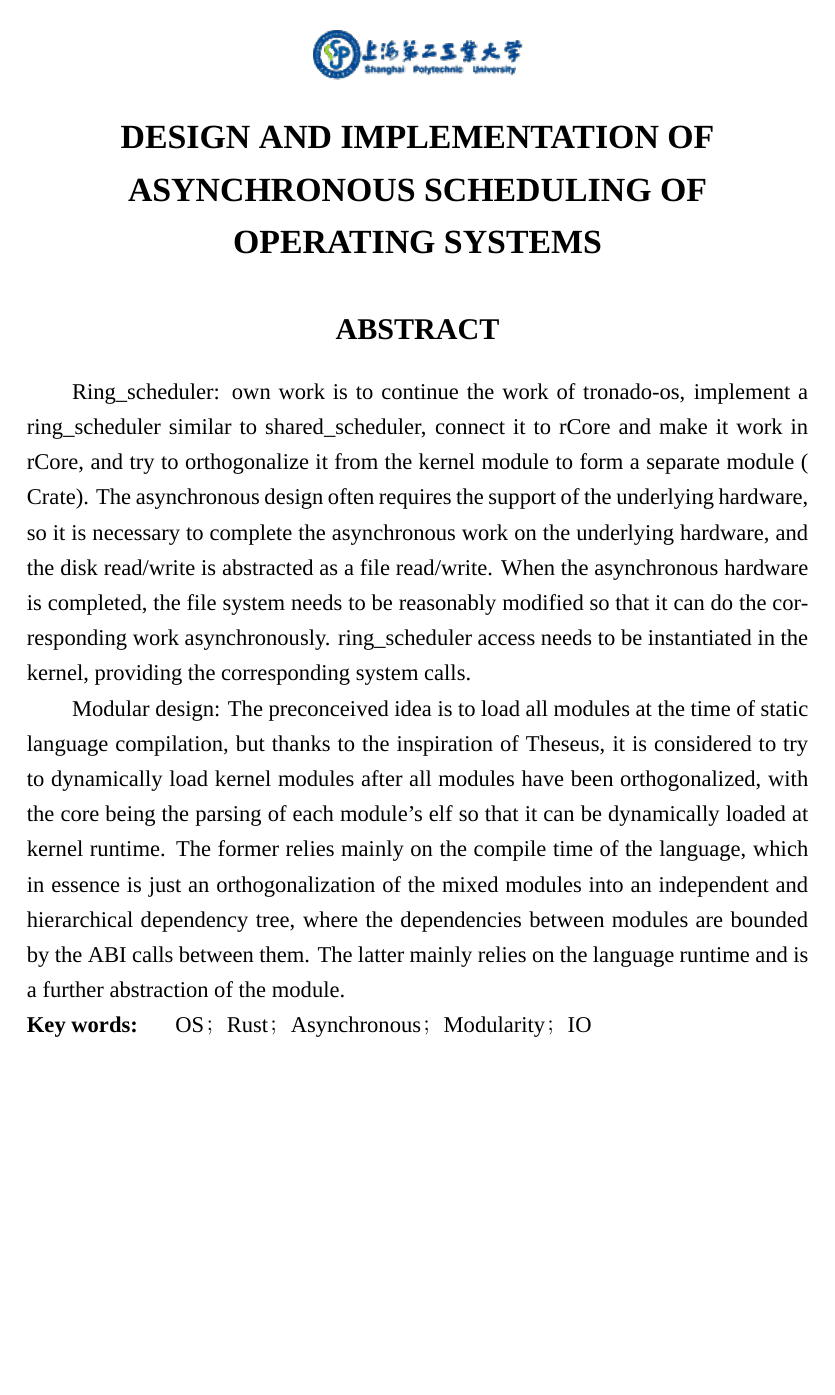
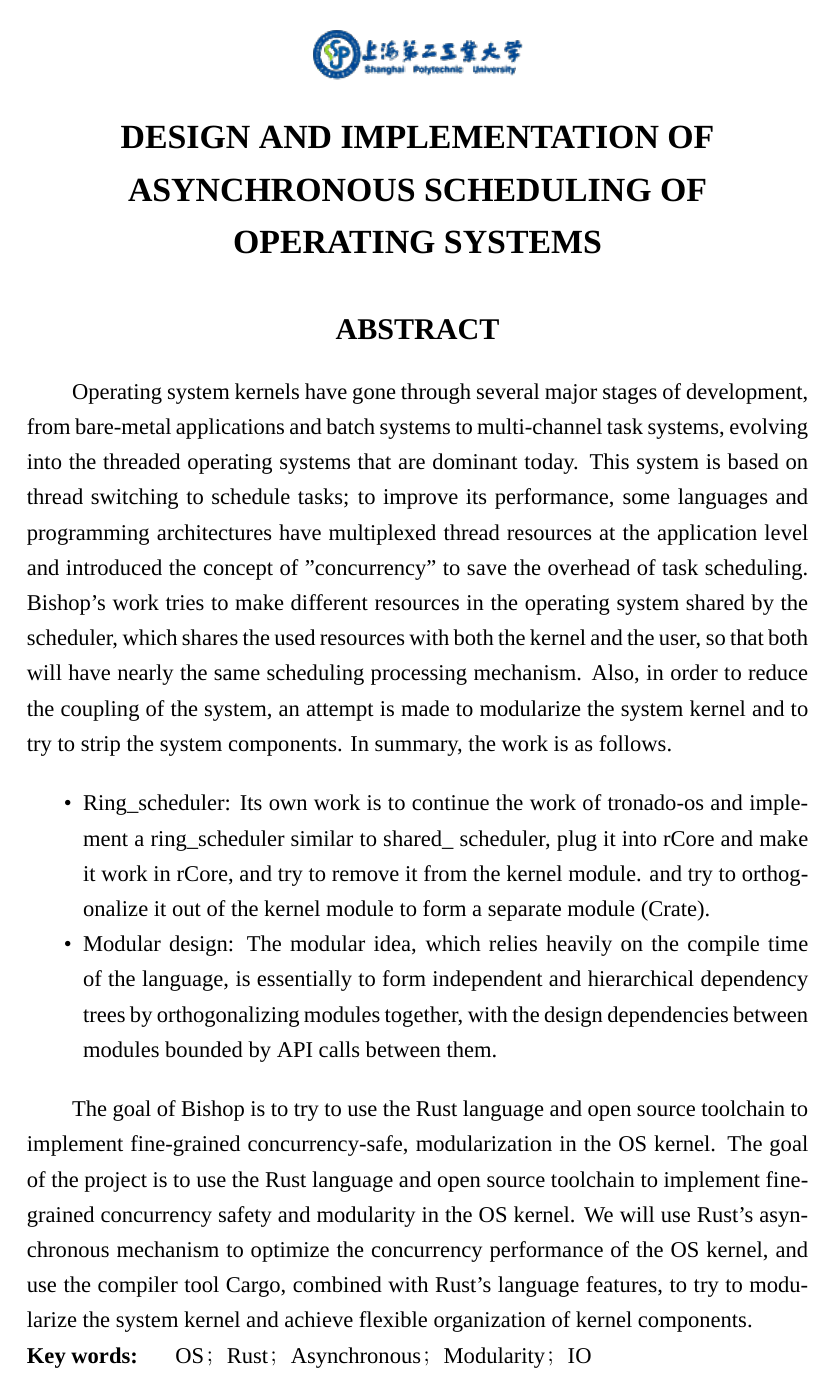
Before and after one commit to Andre-HJR/BachelorDegree, a LaTeX thesis (main.tex, which reads element/abstract.tex): page 7 of 62. Compiled offline with XeLaTeX; a missing font is replaced by an installed copy or a similar font.

Commit message:
abstract fix.

```diff
--- a/element/abstract.tex
+++ b/element/abstract.tex
@@ -12,10 +20,20 @@ Ring\_scheduler: 自己的工作是继续tronado-os的工作， 实现一个类
 % 英文摘要
 \abstracten
 
-Ring\_scheduler: own work is to continue the work of tronado-os, implement a ring\_scheduler similar to shared\_scheduler, connect it to rCore and make it work in rCore, and try to orthogonalize it from the kernel module to form a separate module ( Crate). The asynchronous design often requires the support of the underlying hardware, so it is necessary to complete the asynchronous work on the underlying hardware, and the disk read/write is abstracted as a file read/write. When the asynchronous hardware is completed, the file system needs to be reasonably modified so that it can do the corresponding work asynchronously. ring\_scheduler access needs to be instantiated in the kernel, providing the corresponding system calls.
+Operating system kernels have gone through several major stages of development, from bare-metal applications and batch systems to multi-channel
+task systems, evolving into the threaded operating systems that are dominant today. This system is based on thread switching to schedule tasks; to improve its performance, some languages and programming architectures have multiplexed thread resources at the application level and introduced the concept of "concurrency" to save the overhead of task scheduling. Bishop's work tries to make different resources in the operating system shared by the scheduler, which shares the used resources with both the kernel and the user, so that both will have nearly the same scheduling processing mechanism. Also, in order to reduce the coupling of the system, an attempt is made to modularize the system kernel and to try to strip the system components. In summary, the work is as follows.
 
-Modular design: The preconceived idea is to load all modules at the time of static language compilation, but thanks to the inspiration of Theseus, it is considered to try to dynamically load kernel modules after all modules have been orthogonalized, with the core being the parsing of each module's elf so that it can be dynamically loaded at kernel runtime. The former relies mainly on the compile time of the language, which in essence is just an orthogonalization of the mixed modules into an independent and hierarchical dependency tree, where the dependencies between modules are bounded by the ABI calls between them. The latter mainly relies on the language runtime and is a further abstraction of the module.
+\begin{itemize}
+\item Ring\_scheduler: Its own work is to continue the work of tronado-os and implement a ring\_scheduler similar to shared\_
+scheduler, plug it into rCore and make it work in rCore, and try to remove it from the kernel module.
+and try to orthogonalize it out of the kernel module to form a separate module (Crate).
 
+\item Modular design: The modular idea, which relies heavily on the compile time of the language, is essentially to form independent and hierarchical dependency trees by orthogonalizing modules together, with the design dependencies between modules bounded by API calls between them.
+\end{itemize}
+
+
+The goal of Bishop is to try to use the Rust language and open source toolchain to implement fine-grained concurrency-safe, modularization in the OS kernel.
+The goal of the project is to use the Rust language and open source toolchain to implement fine-grained concurrency safety and modularity in the OS kernel. We will use Rust's asynchronous mechanism to optimize the concurrency performance of the OS kernel, and use the compiler tool Cargo, combined with Rust's language features, to try to modularize the system kernel and achieve flexible organization of kernel components.
 
 % 英文关键词
 \keywordsen\quad OS；Rust；Asynchronous；Modularity；IO
```
Also changed, not shown: element/abstract.tex (12 more changed lines).
